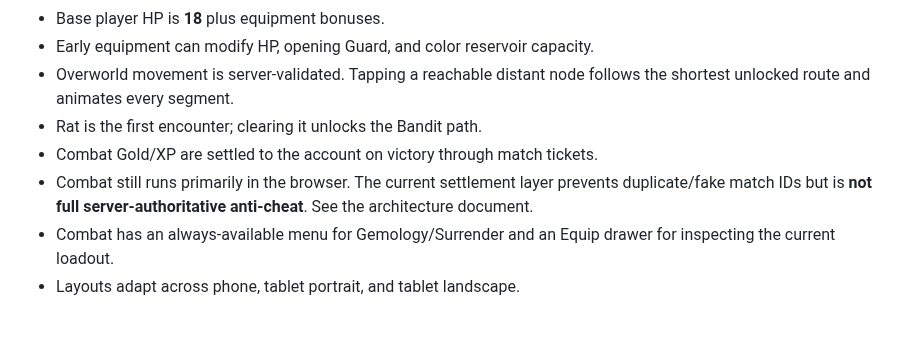
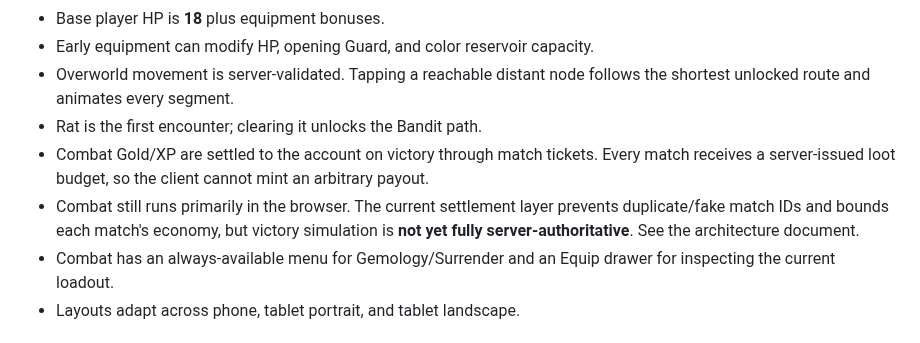
Before and after one commit to CaptainPWilly/GemMO, a Markdown page: README.md, the part around the change. Rendered like a GitHub page.

Commit message:
Explain bounded match economy

```diff
--- a/README.md
+++ b/README.md
@@ -51,8 +51,8 @@ For production infrastructure, secrets, and recovery, read **[docs/DEPLOYMENT.md
 - Early equipment can modify HP, opening Guard, and color reservoir capacity.
 - Overworld movement is server-validated. Tapping a reachable distant node follows the shortest unlocked route and animates every segment.
 - Rat is the first encounter; clearing it unlocks the Bandit path.
-- Combat Gold/XP are settled to the account on victory through match tickets.
-- Combat still runs primarily in the browser. The current settlement layer prevents duplicate/fake match IDs but is **not full server-authoritative anti-cheat**. See the architecture document.
+- Combat Gold/XP are settled to the account on victory through match tickets. Every match receives a server-issued loot budget, so the client cannot mint an arbitrary payout.
+- Combat still runs primarily in the browser. The current settlement layer prevents duplicate/fake match IDs and bounds each match's economy, but victory simulation is **not yet fully server-authoritative**. See the architecture document.
 - Combat has an always-available menu for Gemology/Surrender and an Equip drawer for inspecting the current loadout.
 - Layouts adapt across phone, tablet portrait, and tablet landscape.
 
```
